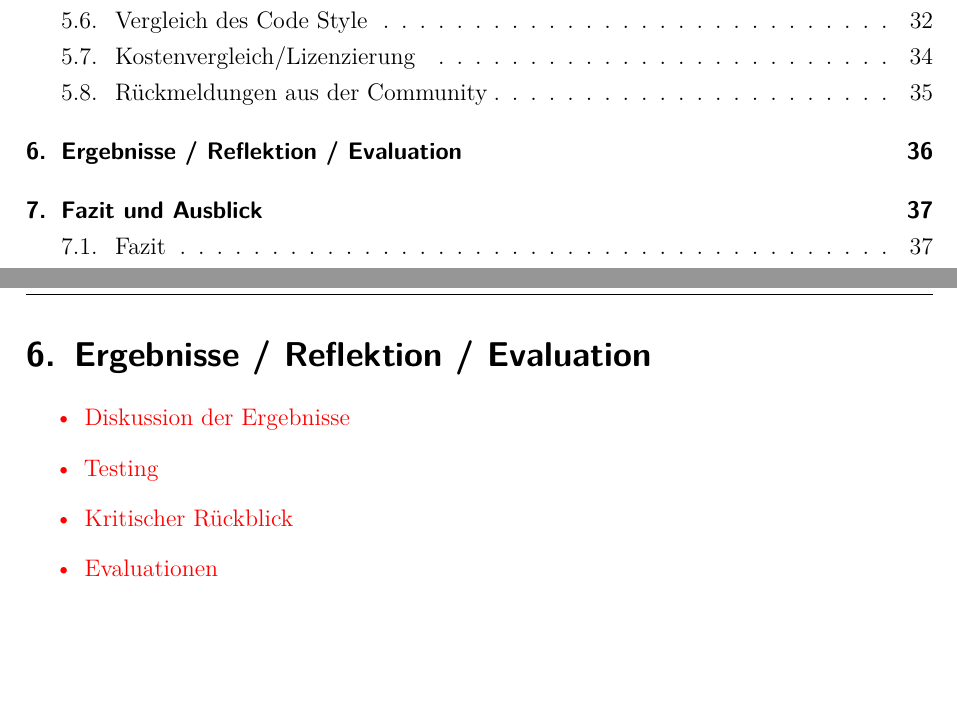
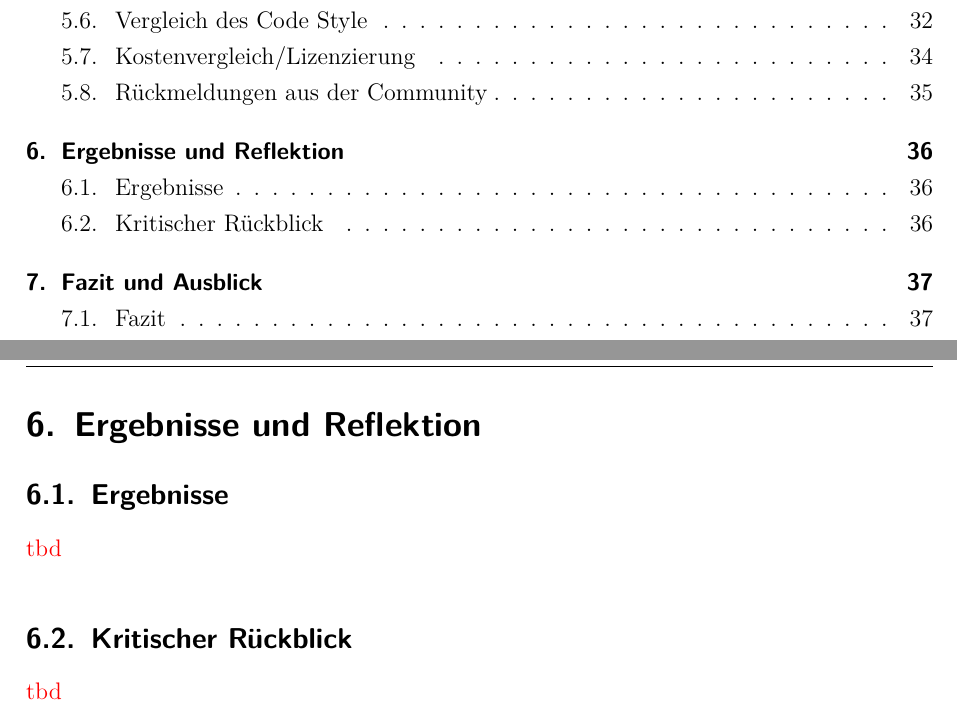
Before and after one commit to nikcani/bachelorarbeit, a LaTeX document (main.tex, which reads sections/60_results_reflection_evaluation.tex): two parts of pages 5 and 41 of 46 before the commit and two parts of pages 5 and 42 of 47 after it, joined at a grey line, cut so that both start at the same text, the shorter picture padded with empty space. Compiled offline with pdfLaTeX.

Commit message:
add sections

```diff
--- a/sections/60_results_reflection_evaluation.tex
+++ b/sections/60_results_reflection_evaluation.tex
@@ -1,12 +1,14 @@
 \newpage
 
 
-\section{Ergebnisse / Reflektion / Evaluation}
+\section{Ergebnisse und Reflektion}
+
+\subsection{Ergebnisse}
 \color{red}
-\begin{itemize}
-    \item Diskussion der Ergebnisse
-    \item Testing
-    \item Kritischer Rückblick
-    \item Evaluationen
-\end{itemize}
+tbd
 \color{black}
+
+\subsection{Kritischer Rückblick}
+\color{red}
+tbd
+\color{black}
```
